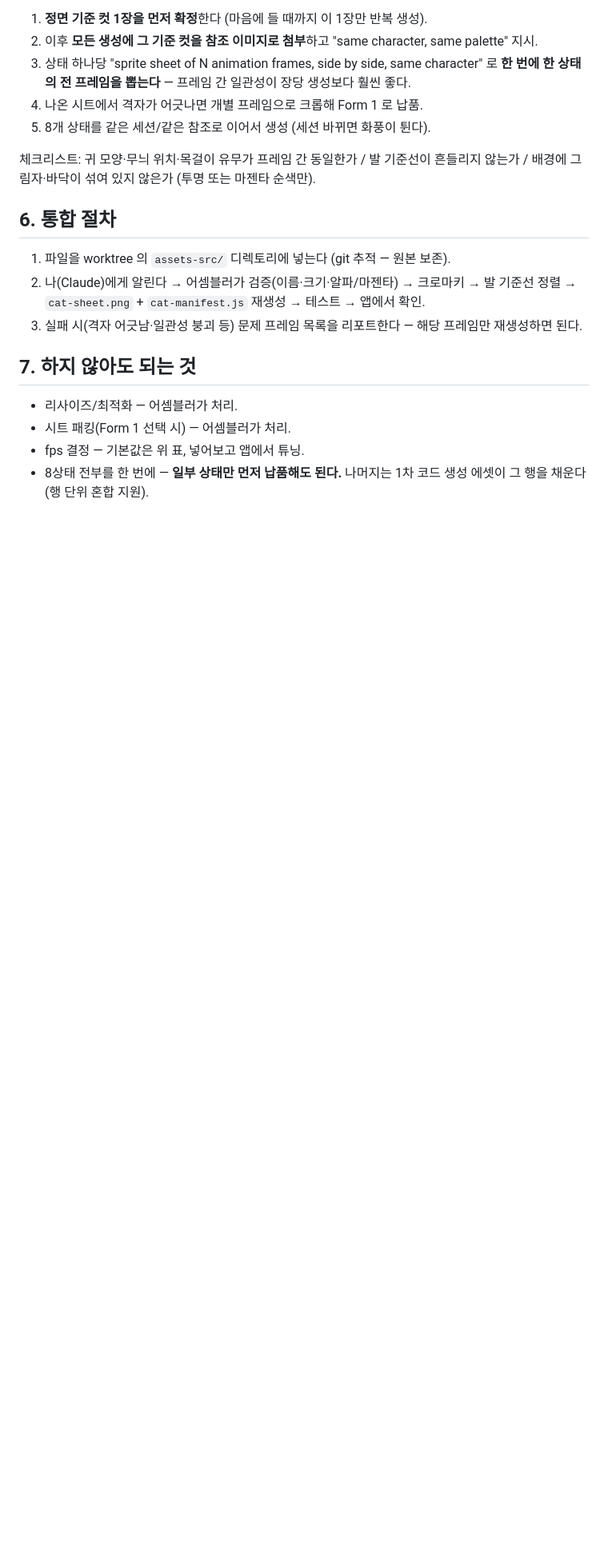
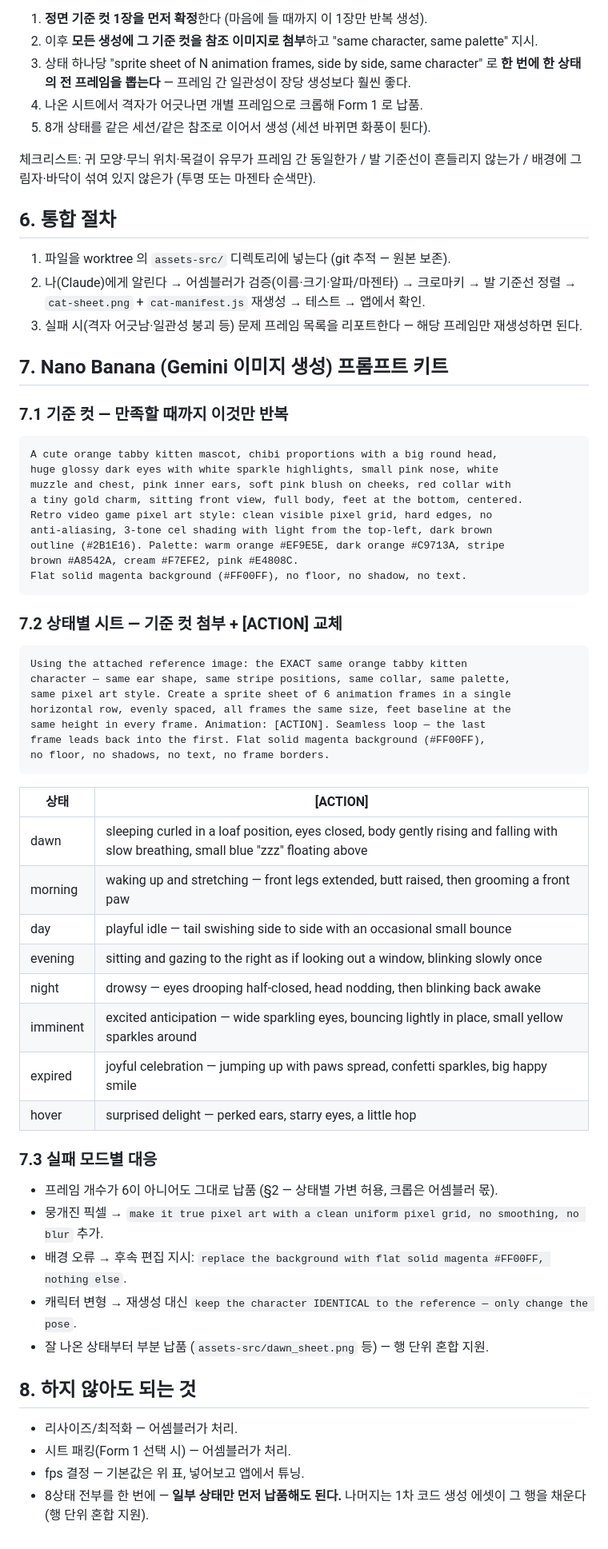
Before and after one commit to jaemyungchoi95/ms-timer, a Markdown page: docs/cat-pet-asset-spec.md, the part around the change. Shown at 80% size. GitHub-like rendering; blank space fills up the shorter version.

Commit message:
docs: Nano Banana 프롬프트 키트 — 기준 컷·상태별 시트·실패 대응
Co-Authored-By: Claude Fable 5 <noreply@anthropic.com>

````diff
--- a/docs/cat-pet-asset-spec.md
+++ b/docs/cat-pet-asset-spec.md
@@ -88,7 +88,54 @@ assets-src/
    정렬 → `cat-sheet.png` + `cat-manifest.js` 재생성 → 테스트 → 앱에서 확인.
 3. 실패 시(격자 어긋남·일관성 붕괴 등) 문제 프레임 목록을 리포트한다 — 해당 프레임만 재생성하면 된다.
 
-## 7. 하지 않아도 되는 것
+## 7. Nano Banana (Gemini 이미지 생성) 프롬프트 키트
+
+### 7.1 기준 컷 — 만족할 때까지 이것만 반복
+
+```
+A cute orange tabby kitten mascot, chibi proportions with a big round head,
+huge glossy dark eyes with white sparkle highlights, small pink nose, white
+muzzle and chest, pink inner ears, soft pink blush on cheeks, red collar with
+a tiny gold charm, sitting front view, full body, feet at the bottom, centered.
+Retro video game pixel art style: clean visible pixel grid, hard edges, no
+anti-aliasing, 3-tone cel shading with light from the top-left, dark brown
+outline (#2B1E16). Palette: warm orange #EF9E5E, dark orange #C9713A, stripe
+brown #A8542A, cream #F7EFE2, pink #E4808C.
+Flat solid magenta background (#FF00FF), no floor, no shadow, no text.
+```
+
+### 7.2 상태별 시트 — 기준 컷 첨부 + [ACTION] 교체
+
+```
+Using the attached reference image: the EXACT same orange tabby kitten
+character — same ear shape, same stripe positions, same collar, same palette,
+same pixel art style. Create a sprite sheet of 6 animation frames in a single
+horizontal row, evenly spaced, all frames the same size, feet baseline at the
+same height in every frame. Animation: [ACTION]. Seamless loop — the last
+frame leads back into the first. Flat solid magenta background (#FF00FF),
+no floor, no shadows, no text, no frame borders.
+```
+
+| 상태 | [ACTION] |
+|------|----------|
+| dawn | sleeping curled in a loaf position, eyes closed, body gently rising and falling with slow breathing, small blue "zzz" floating above |
+| morning | waking up and stretching — front legs extended, butt raised, then grooming a front paw |
+| day | playful idle — tail swishing side to side with an occasional small bounce |
+| evening | sitting and gazing to the right as if looking out a window, blinking slowly once |
+| night | drowsy — eyes drooping half-closed, head nodding, then blinking back awake |
+| imminent | excited anticipation — wide sparkling eyes, bouncing lightly in place, small yellow sparkles around |
+| expired | joyful celebration — jumping up with paws spread, confetti sparkles, big happy smile |
+| hover | surprised delight — perked ears, starry eyes, a little hop |
+
+### 7.3 실패 모드별 대응
+
+- 프레임 개수가 6이 아니어도 그대로 납품 (§2 — 상태별 가변 허용, 크롭은 어셈블러 몫).
+- 뭉개진 픽셀 → `make it true pixel art with a clean uniform pixel grid, no smoothing, no blur` 추가.
+- 배경 오류 → 후속 편집 지시: `replace the background with flat solid magenta #FF00FF, nothing else`.
+- 캐릭터 변형 → 재생성 대신 `keep the character IDENTICAL to the reference — only change the pose`.
+- 잘 나온 상태부터 부분 납품 (`assets-src/dawn_sheet.png` 등) — 행 단위 혼합 지원.
+
+## 8. 하지 않아도 되는 것
 
 - 리사이즈/최적화 — 어셈블러가 처리.
 - 시트 패킹(Form 1 선택 시) — 어셈블러가 처리.
````
